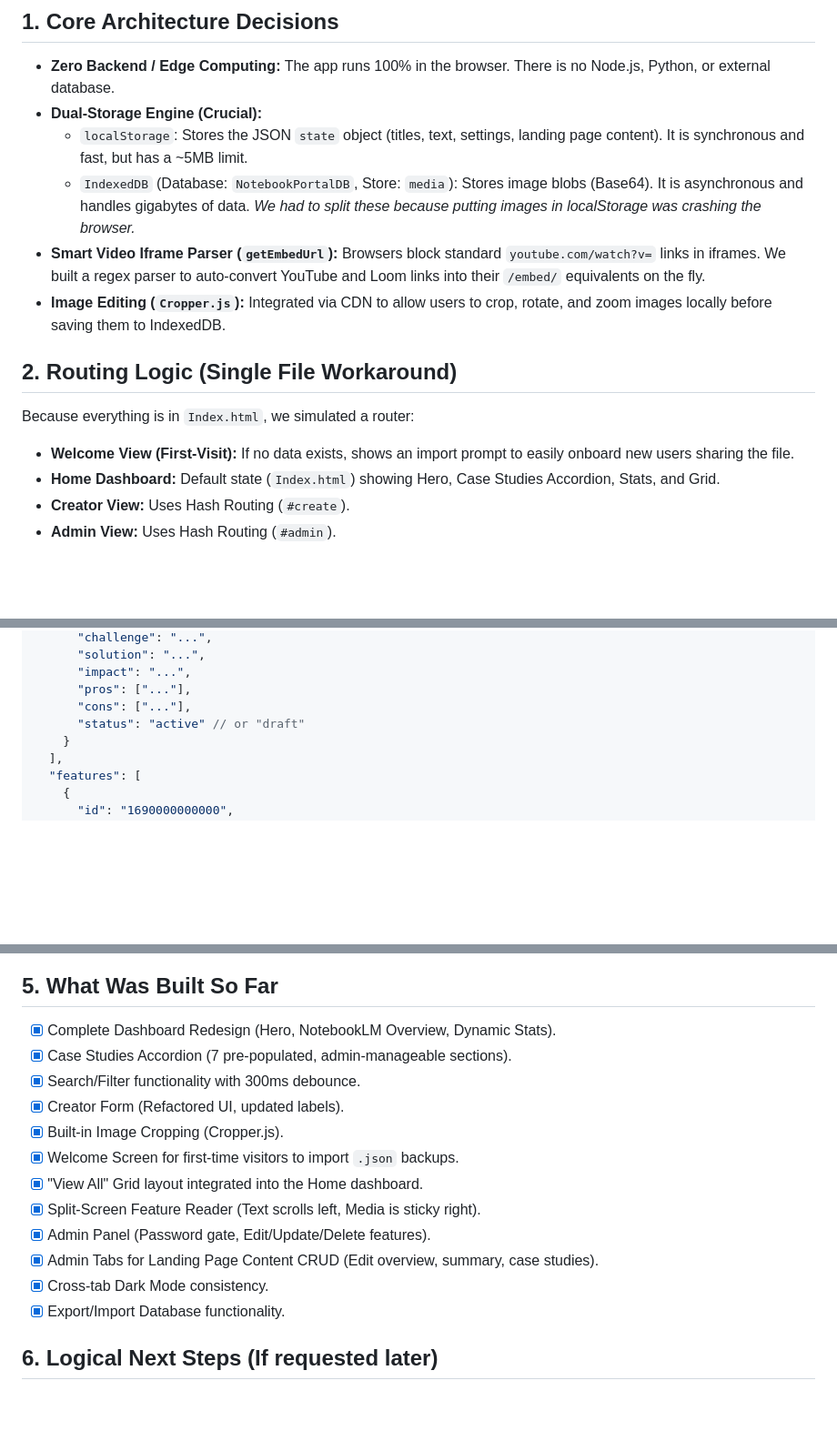
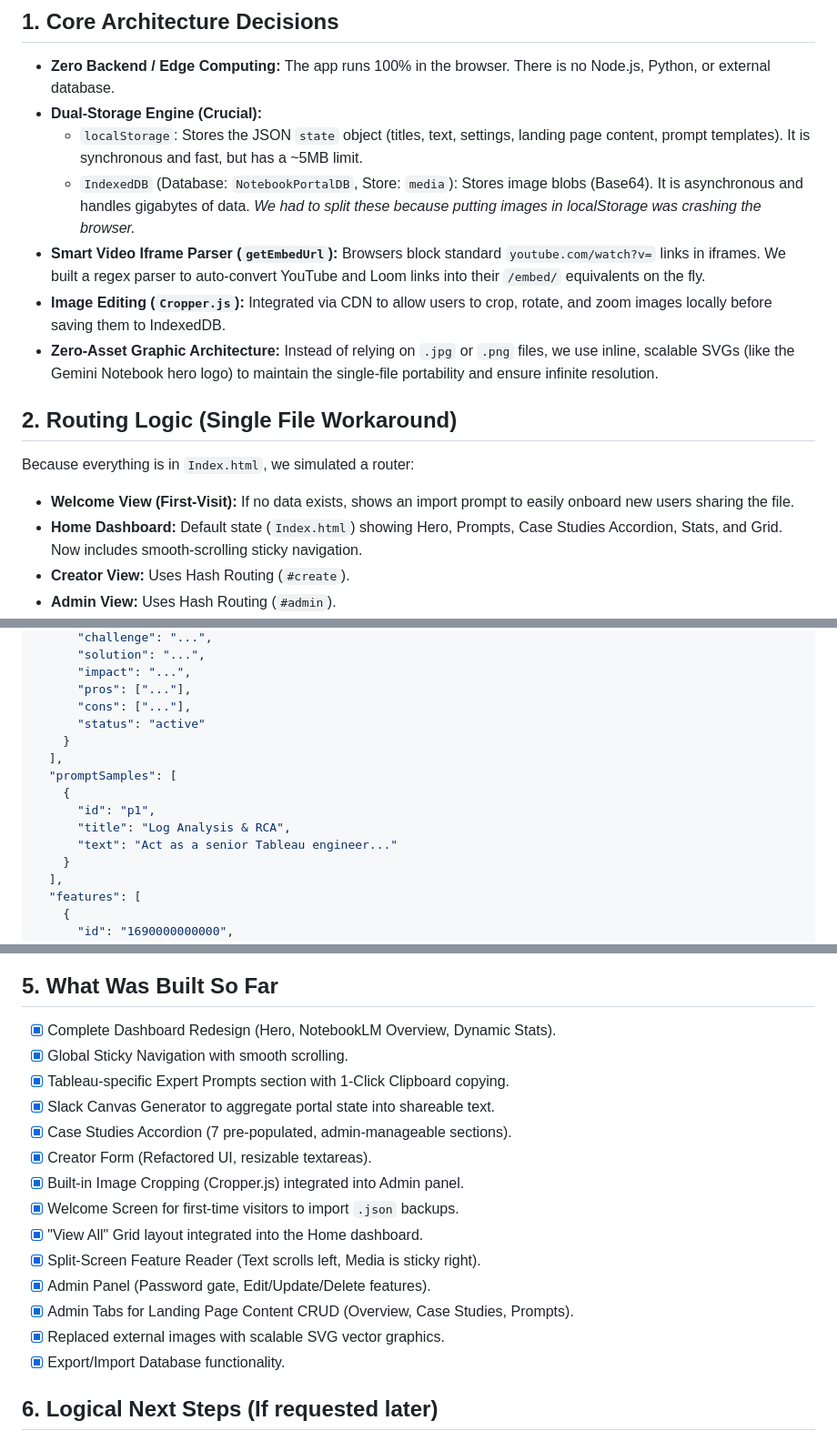
Before and after one commit to amitithub/WebPortal, a Markdown page: SESSION_CONTEXT.md, 3 parts joined by grey strips. Shown at 91% size. Rendered like a GitHub page; blank space fills up the shorter version.

Commit message:
docs: Update SESSION_CONTEXT.md with new features and architecture

```diff
--- a/SESSION_CONTEXT.md
+++ b/SESSION_CONTEXT.md
@@ -6,15 +6,16 @@
 ## 1. Core Architecture Decisions
 * **Zero Backend / Edge Computing:** The app runs 100% in the browser. There is no Node.js, Python, or external database.
 * **Dual-Storage Engine (Crucial):**
-  * `localStorage`: Stores the JSON `state` object (titles, text, settings, landing page content). It is synchronous and fast, but has a ~5MB limit.
+  * `localStorage`: Stores the JSON `state` object (titles, text, settings, landing page content, prompt templates). It is synchronous and fast, but has a ~5MB limit.
   * `IndexedDB` (Database: `NotebookPortalDB`, Store: `media`): Stores image blobs (Base64). It is asynchronous and handles gigabytes of data. *We had to split these because putting images in localStorage was crashing the browser.*
 * **Smart Video Iframe Parser (`getEmbedUrl`):** Browsers block standard `youtube.com/watch?v=` links in iframes. We built a regex parser to auto-convert YouTube and Loom links into their `/embed/` equivalents on the fly.
 * **Image Editing (`Cropper.js`):** Integrated via CDN to allow users to crop, rotate, and zoom images locally before saving them to IndexedDB.
+* **Zero-Asset Graphic Architecture:** Instead of relying on `.jpg` or `.png` files, we use inline, scalable SVGs (like the Gemini Notebook hero logo) to maintain the single-file portability and ensure infinite resolution.
 
 ## 2. Routing Logic (Single File Workaround)
 Because everything is in `Index.html`, we simulated a router:
 * **Welcome View (First-Visit):** If no data exists, shows an import prompt to easily onboard new users sharing the file.
-* **Home Dashboard:** Default state (`Index.html`) showing Hero, Case Studies Accordion, Stats, and Grid.
+* **Home Dashboard:** Default state (`Index.html`) showing Hero, Prompts, Case Studies Accordion, Stats, and Grid. Now includes smooth-scrolling sticky navigation.
 * **Creator View:** Uses Hash Routing (`#create`).
 * **Admin View:** Uses Hash Routing (`#admin`).
 * **Feature View (New Tab):** Uses Query Parameters (`Index.html?id=1690000000000`). Fetches text from `state`, fetches images from `IndexedDB`.
@@ -43,7 +44,14 @@ The `state` object in localStorage looks exactly like this:
       "impact": "...",
       "pros": ["..."],
       "cons": ["..."],
-      "status": "active" // or "draft"
+      "status": "active"
+    }
+  ],
+  "promptSamples": [
+    {
+      "id": "p1",
+      "title": "Log Analysis & RCA",
+      "text": "Act as a senior Tableau engineer..."
     }
   ],
   "features": [
@@ -68,16 +76,18 @@ The `state` object in localStorage looks exactly like this:
 
 ## 5. What Was Built So Far
 - [x] Complete Dashboard Redesign (Hero, NotebookLM Overview, Dynamic Stats).
+- [x] Global Sticky Navigation with smooth scrolling.
+- [x] Tableau-specific Expert Prompts section with 1-Click Clipboard copying.
+- [x] Slack Canvas Generator to aggregate portal state into shareable text.
 - [x] Case Studies Accordion (7 pre-populated, admin-manageable sections).
-- [x] Search/Filter functionality with 300ms debounce.
-- [x] Creator Form (Refactored UI, updated labels).
-- [x] Built-in Image Cropping (Cropper.js).
+- [x] Creator Form (Refactored UI, resizable textareas).
+- [x] Built-in Image Cropping (Cropper.js) integrated into Admin panel.
 - [x] Welcome Screen for first-time visitors to import `.json` backups.
 - [x] "View All" Grid layout integrated into the Home dashboard.
 - [x] Split-Screen Feature Reader (Text scrolls left, Media is sticky right).
 - [x] Admin Panel (Password gate, Edit/Update/Delete features).
-- [x] Admin Tabs for Landing Page Content CRUD (Edit overview, summary, case studies).
-- [x] Cross-tab Dark Mode consistency.
+- [x] Admin Tabs for Landing Page Content CRUD (Overview, Case Studies, Prompts).
+- [x] Replaced external images with scalable SVG vector graphics.
 - [x] Export/Import Database functionality.
 
 ## 6. Logical Next Steps (If requested later)
```
Also changed, not shown: other parts of SESSION_CONTEXT.md (+1 -1 lines).
